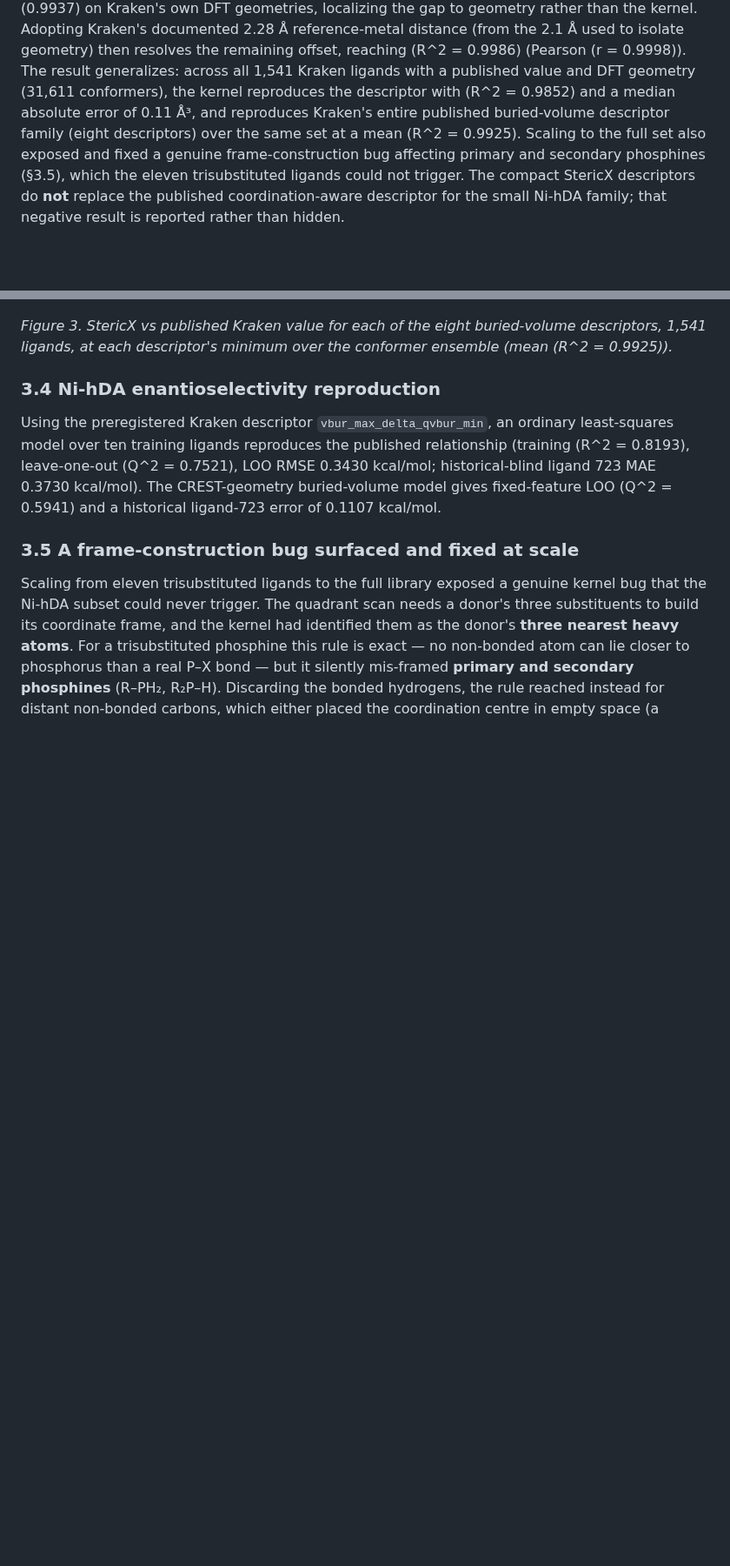
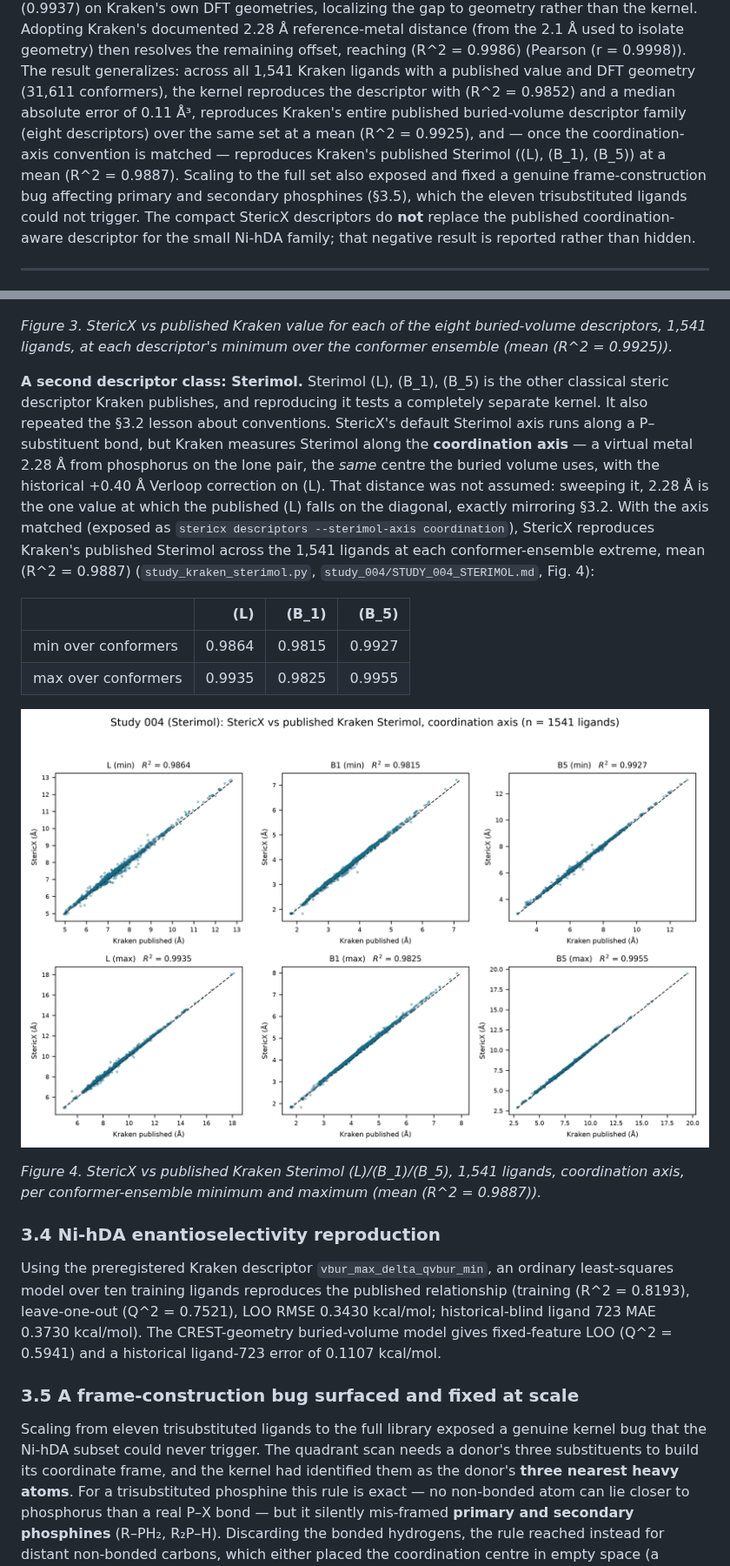
Before and after one commit to AndrejRumenovski/StericX, a Markdown page: docs/REPRODUCTION_REPORT.md, 2 parts joined by grey strips. Shown at 87% size. GitHub-like rendering; pictures changed too: docs/study_004/kraken_sterimol_parity.png (added); blank space fills up the shorter version.

```diff
--- a/docs/REPRODUCTION_REPORT.md
+++ b/docs/REPRODUCTION_REPORT.md
@@ -31,9 +31,11 @@ reference-metal distance (from the 2.1 Å used to isolate geometry) then resolve
 the remaining offset, reaching \(R^2 = 0.9986\) (Pearson \(r = 0.9998\)). The
 result generalizes: across all 1,541 Kraken ligands with a published value and
 DFT geometry (31,611 conformers), the kernel reproduces the descriptor with
-\(R^2 = 0.9852\) and a median absolute error of 0.11 Å³, and reproduces Kraken's
+\(R^2 = 0.9852\) and a median absolute error of 0.11 Å³, reproduces Kraken's
 entire published buried-volume descriptor family (eight descriptors) over the
-same set at a mean \(R^2 = 0.9925\). Scaling to the full set also exposed and
+same set at a mean \(R^2 = 0.9925\), and — once the coordination-axis convention
+is matched — reproduces Kraken's published Sterimol (\(L\), \(B_1\), \(B_5\)) at
+a mean \(R^2 = 0.9887\). Scaling to the full set also exposed and
 fixed a genuine frame-construction bug affecting primary and secondary
 phosphines (§3.5), which the eleven trisubstituted ligands could not trigger.
 The compact StericX
@@ -181,6 +183,31 @@ consistency check. The near and far hemispheres correlate in the correct sense
 buried-volume descriptors, 1,541 ligands, at each descriptor's minimum over the
 conformer ensemble (mean \(R^2 = 0.9925\)).*
 
+**A second descriptor class: Sterimol.** Sterimol \(L\), \(B_1\), \(B_5\) is the
+other classical steric descriptor Kraken publishes, and reproducing it tests a
+completely separate kernel. It also repeated the §3.2 lesson about conventions.
+StericX's default Sterimol axis runs along a P–substituent bond, but Kraken
+measures Sterimol along the **coordination axis** — a virtual metal 2.28 Å from
+phosphorus on the lone pair, the *same* centre the buried volume uses, with the
+historical +0.40 Å Verloop correction on \(L\). That distance was not assumed:
+sweeping it, 2.28 Å is the one value at which the published \(L\) falls on the
+diagonal, exactly mirroring §3.2. With the axis matched (exposed as
+`stericx descriptors --sterimol-axis coordination`), StericX reproduces Kraken's
+published Sterimol across the 1,541 ligands at each conformer-ensemble extreme,
+mean \(R^2 = 0.9887\) (`study_kraken_sterimol.py`,
+`study_004/STUDY_004_STERIMOL.md`, Fig. 4):
+
+| | \(L\) | \(B_1\) | \(B_5\) |
+|---|---:|---:|---:|
+| min over conformers | 0.9864 | 0.9815 | 0.9927 |
+| max over conformers | 0.9935 | 0.9825 | 0.9955 |
+
+![Figure 4. Sterimol vs published Kraken values, coordination axis.](study_004/kraken_sterimol_parity.png)
+
+*Figure 4. StericX vs published Kraken Sterimol \(L\)/\(B_1\)/\(B_5\), 1,541
+ligands, coordination axis, per conformer-ensemble minimum and maximum (mean
+\(R^2 = 0.9887\)).*
+
 ### 3.4 Ni-hDA enantioselectivity reproduction
 
 Using the preregistered Kraken descriptor `vbur_max_delta_qvbur_min`, an ordinary
```
Also changed, not shown: other parts of docs/REPRODUCTION_REPORT.md (+2 -2 lines), CHANGELOG.md (+8 -0 lines), README.md (+7 -0 lines), docs/study_004/STUDY_004_STERIMOL.md (added, +20 -0 lines), 9 other files.
